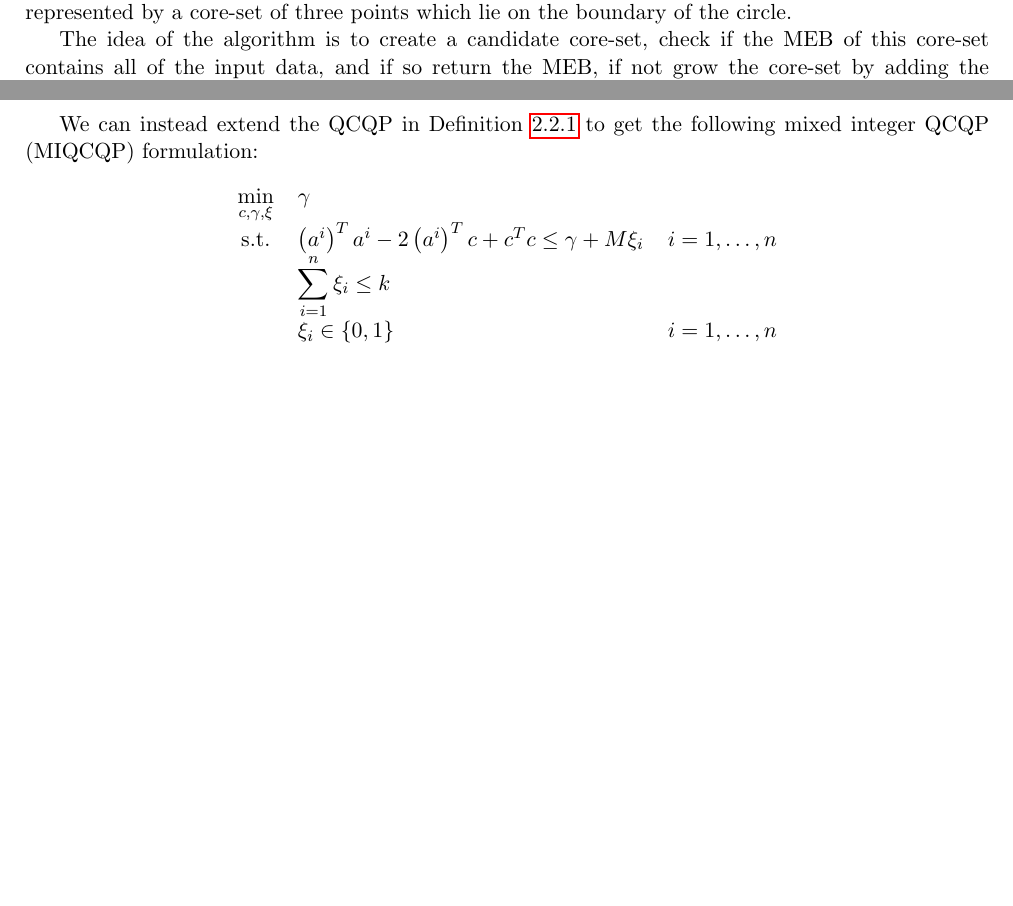
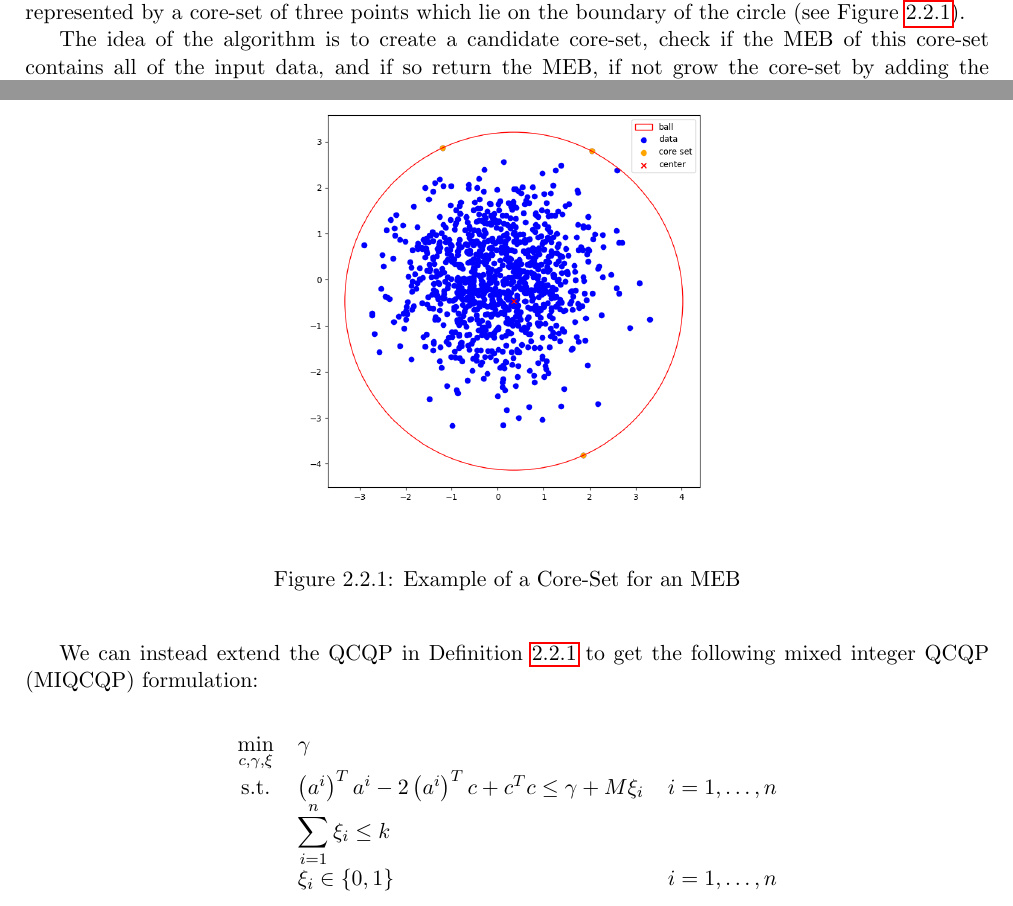
Before and after one commit to tomholmes19/Minimum-Enclosing-Balls-with-Outliers, a LaTeX thesis (tex/main.tex): two parts of pages 14 and 15 of 29 before the commit and two parts of pages 14 and 15 of 30 after it, joined at a grey line, cut so that both start at the same text, the shorter picture padded with empty space. Compiled offline with pdfLaTeX.

Commit message:
Updates from Overleaf

```diff
--- a/tex/main.tex
+++ b/tex/main.tex
@@ -274,9 +274,7 @@ For a simple example, consider the data set $\A=\left\{(-2,-1),(2,-1),(2,1),(-2,
 \end{definition}
 Since this problem can be modelled as a SOCP we know it may be solved by interior-point methods \cite{socp_ipm}. This problem has $d+1$ variables and $n$ constraints, so it quickly become slow to find an optimal solution for large $n$ and $d$ when using a solver such as Xpress or Gurobi, but many alternative approaches are present in the literature which offer very fast solutions within a guaranteed accuracy (\cite{core-sets}, \cite{two-algorithms}).
 
-We will discuss here one such algorithm to solve the MEB problem from \cite{core-sets} that will be used in algorithms in Chapter \ref{algorithms}. The central idea is that of the \textit{core-set} \cite{badoiu}, which is a small set of points that approximate the shape of a larger set of points. For example, a circle in two dimensions can be represented by a core-set of three points which lie on the boundary of the circle.
-
-%TODO: image of 2d circle with core-set here
+We will discuss here one such algorithm to solve the MEB problem from \cite{core-sets} that will be used in algorithms in Chapter \ref{algorithms}. The central idea is that of the \textit{core-set} \cite{badoiu}, which is a small set of points that approximate the shape of a larger set of points. For example, a circle in two dimensions can be represented by a core-set of three points which lie on the boundary of the circle (see Figure \ref{fig:core set example}).
 
 The idea of the algorithm is to create a candidate core-set, check if the MEB of this core-set contains all of the input data, and if so return the MEB, if not grow the core-set by adding the furthest point from the center of the candidate MEB. For further details please see \cite{core-sets}.
 
@@ -304,6 +302,13 @@ The idea of the algorithm is to create a candidate core-set, check if the MEB of
 \end{algorithm}
 
 Algorithm \ref{core-set algorithm} runs in $O\left(\frac{nd}{\epsilon}+\frac{d^2}{\epsilon^{3/2}}\left(\frac{1}{\epsilon}+d\right)\log\frac{1}{\epsilon}\right)$ time \cite[Page 6]{core-sets}.
+
+\begin{figure}
+    \centering
+    \includegraphics[width=0.5\textwidth]{core_set_example.png}
+    \caption{Example of a Core-Set for an MEB}
+    \label{fig:core set example}
+\end{figure}
 
 \section{Minimum Enclosing Ball with Outliers}
 \subsection{Formulation}
```
